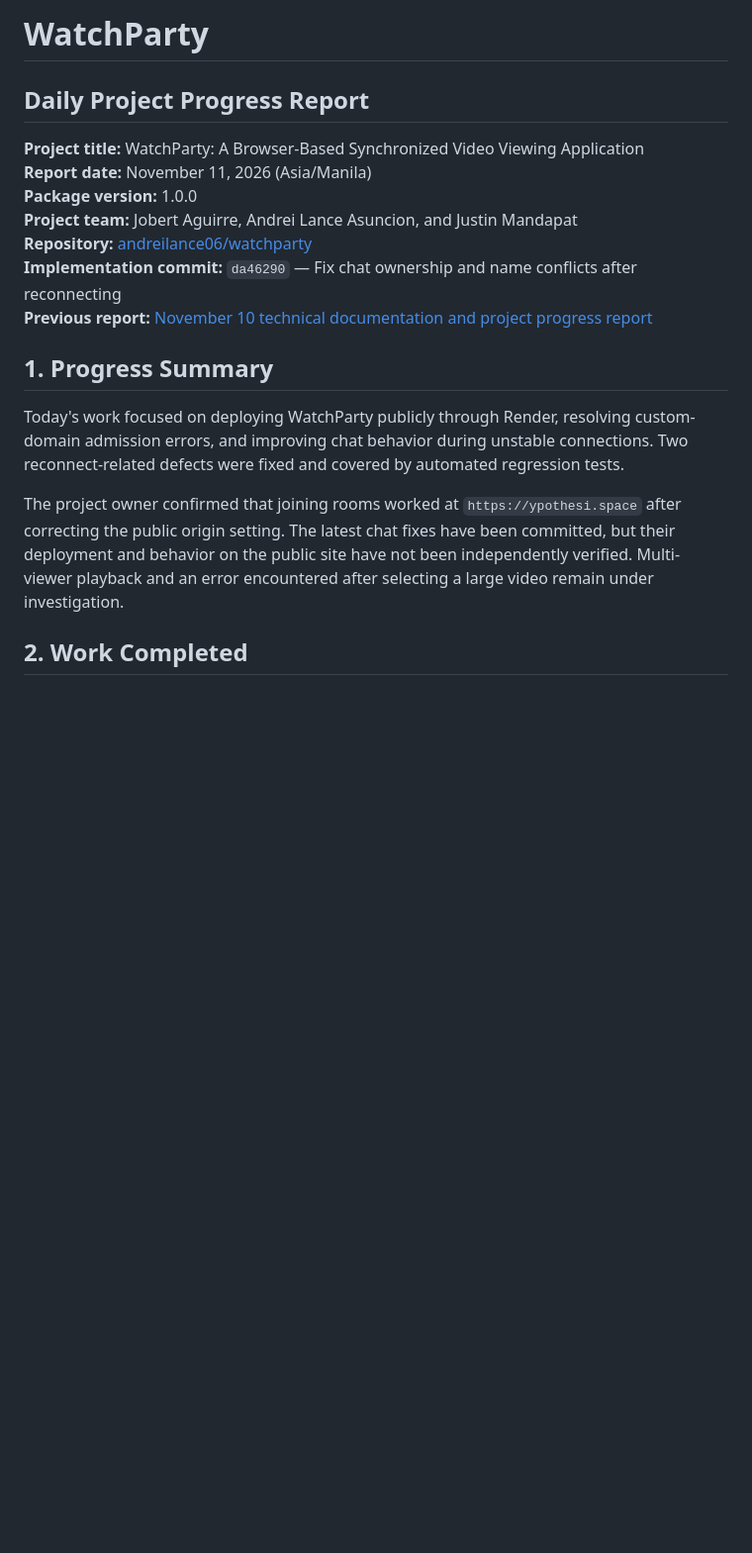
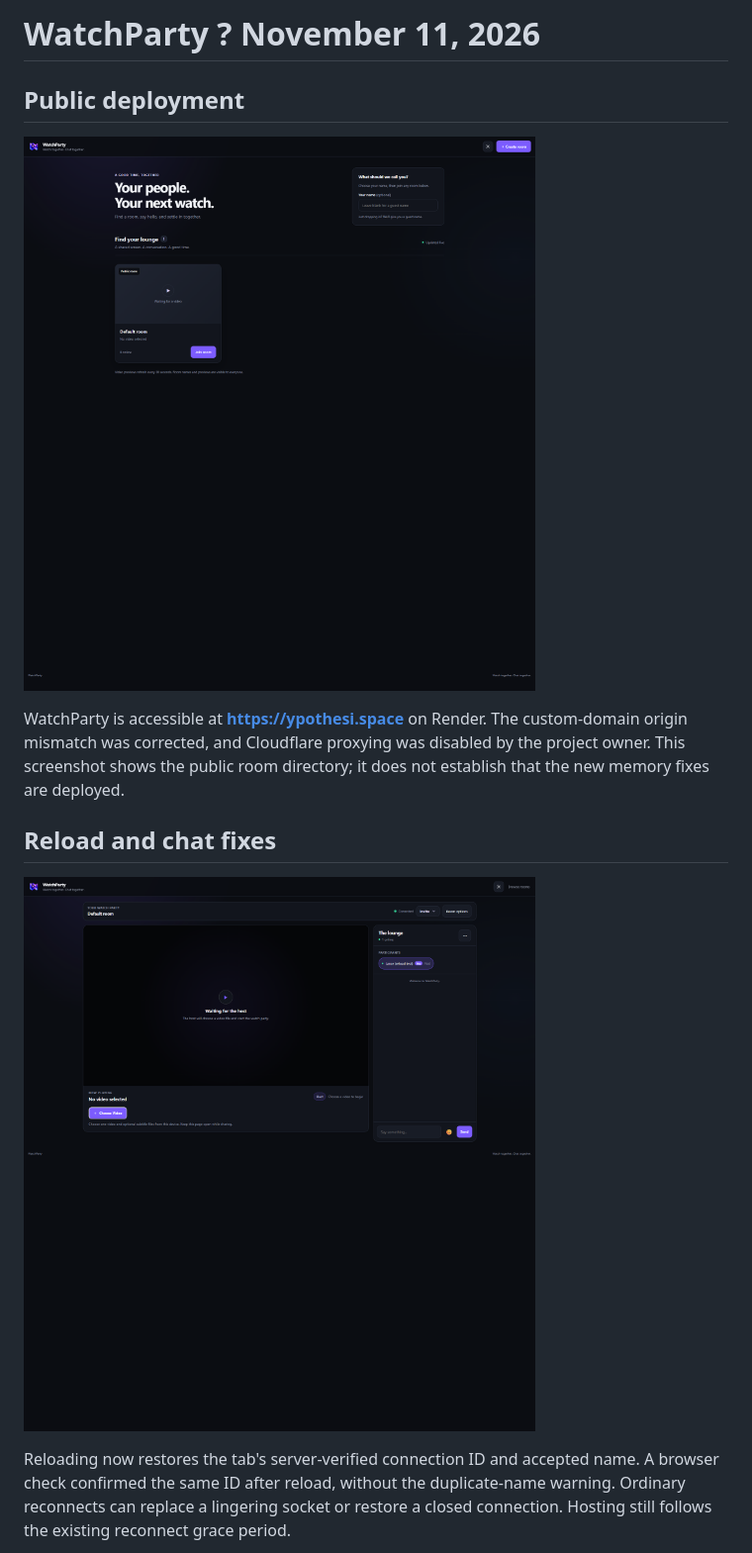
Before and after one commit to andreilance06/watchparty, a Markdown page: docs/progress-report-2026-11-11.md, the part around one of its changes. Shown at 99% size. Rendered like a GitHub page; pictures changed too: docs/screenshots/deployment-2026-11-11.png (added), docs/screenshots/reload-2026-11-11.png (added); blank space fills up the shorter version.

Commit message:
Update daily progress report with screenshots and Render deployment handoff

```diff
--- a/docs/progress-report-2026-11-11.md
+++ b/docs/progress-report-2026-11-11.md
@@ -1,20 +1,14 @@
-# WatchParty
+# WatchParty ? November 11, 2026
 
-## Daily Project Progress Report
+## Public deployment
 
-**Project title:** WatchParty: A Browser-Based Synchronized Video Viewing Application
-**Report date:** November 11, 2026 (Asia/Manila)
-**Package version:** 1.0.0
-**Project team:** Jobert Aguirre, Andrei Lance Asuncion, and Justin Mandapat
-**Repository:** [andreilance06/watchparty](https://github.com/andreilance06/watchparty)
-**Implementation commit:** `da46290` — Fix chat ownership and name conflicts after reconnecting
-**Previous report:** [November 10 technical documentation and project progress report](progress-report.md)
+![WatchParty running at ypothesi.space](screenshots/deployment-2026-11-11.png)
 
-## 1. Progress Summary
+WatchParty is accessible at **https://ypothesi.space** on Render. The custom-domain origin mismatch was corrected, and Cloudflare proxying was disabled by the project owner. This screenshot shows the public room directory; it does not establish that the new memory fixes are deployed.
 
-Today's work focused on deploying WatchParty publicly through Render, resolving custom-domain admission errors, and improving chat behavior during unstable connections. Two reconnect-related defects were fixed and covered by automated regression tests.
+## Reload and chat fixes
 
-The project owner confirmed that joining rooms worked at `https://ypothesi.space` after correcting the public origin setting. The latest chat fixes have been committed, but their deployment and behavior on the public site have not been independently verified. Multi-viewer playback and an error encountered after selecting a large video remain under investigation.
+![The same named host connected after reloading](screenshots/reload-2026-11-11.png)
 
-## 2. Work Completed
+Reloading now restores the tab's server-verified connection ID and accepted name. A browser check confirmed the same ID after reload, without the duplicate-name warning. Ordinary reconnects can replace a lingering socket or restore a closed connection. Hosting still follows the existing reconnect grace period.
 
```
Also changed, not shown: other parts of docs/progress-report-2026-11-11.md (+13 -77 lines), docs/screenshots/playback-chat-2026-11-11.png (added), 1 other file.
